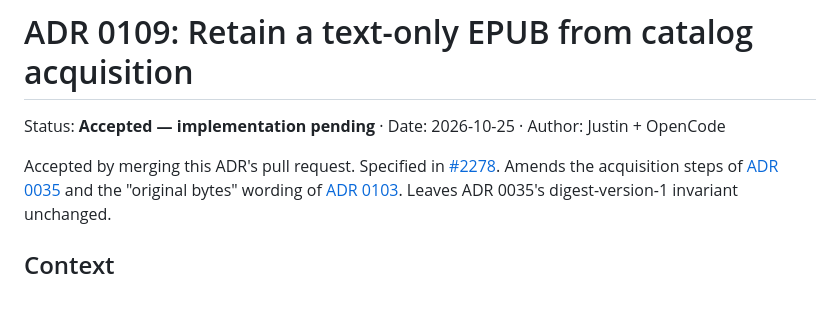
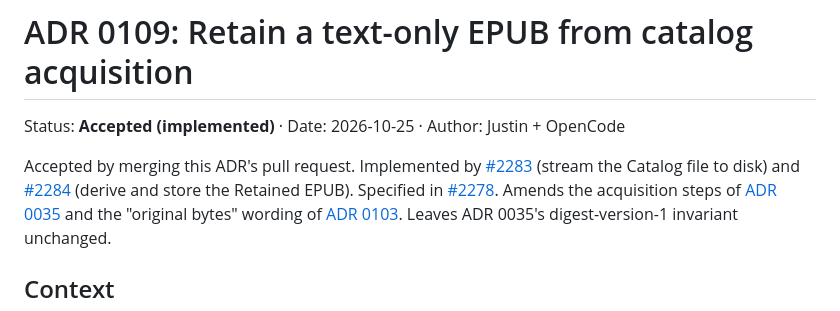
Before and after one commit to justin-hayes/mouseion, a Markdown page: doc/adr/0109-retained-epub-from-catalog-acquisition.md, the part around the change. GitHub-like rendering.

```diff
--- a/doc/adr/0109-retained-epub-from-catalog-acquisition.md
+++ b/doc/adr/0109-retained-epub-from-catalog-acquisition.md
@@ -1,8 +1,11 @@
 # ADR 0109: Retain a text-only EPUB from catalog acquisition
 
-Status: **Accepted — implementation pending** · Date: 2026-10-25 · Author: Justin + OpenCode
+Status: **Accepted (implemented)** · Date: 2026-10-25 · Author: Justin + OpenCode
 
-Accepted by merging this ADR's pull request. Specified in
+Accepted by merging this ADR's pull request. Implemented by
+[#2283](https://github.com/justin-hayes/mouseion/pull/2283) (stream the Catalog
+file to disk) and [#2284](https://github.com/justin-hayes/mouseion/pull/2284)
+(derive and store the Retained EPUB). Specified in
 [#2278](https://github.com/justin-hayes/mouseion/issues/2278). Amends the
 acquisition steps of [ADR 0035](0035-my-books-membership-and-source-provenance.md)
 and the "original bytes" wording of
```
Also changed, not shown: doc/operations.md (+16 -1 lines), doc/product.md (+1 -1 lines).
